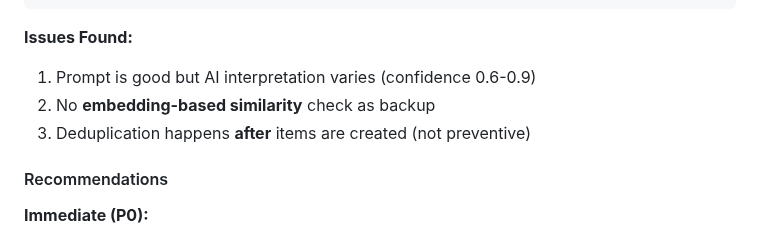
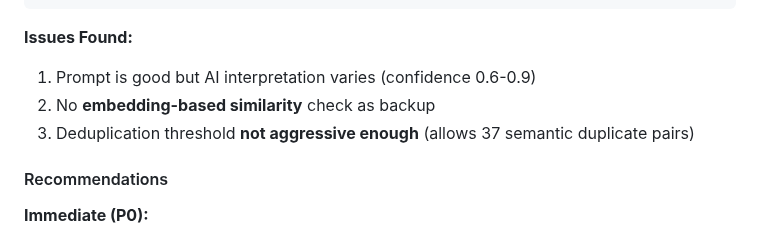
Before and after one commit to Tell-Me-Mo/tellmemo-app, a Markdown page: docs/UPLOAD_QUALITY_EVALUATION_2025-10-13.md, the part around the change. GitHub-like rendering.

Commit message:
docs: fix incorrect statement about deduplication timing
Corrects Issue #2 analysis - deduplication is actually preventive (happens
before DB creation via analyzer.deduplicate_extracted_items at line 75 in
project_items_sync_service.py), not post-creation.

The real issue is that the AI deduplication threshold is not aggressive enough,
allowing 37 semantic duplicate pairs through despite the preventive check.

🤖 Generated with [Claude Code](https://claude.com/claude-code)

Co-Authored-By: Claude <noreply@anthropic.com>

```diff
--- a/docs/UPLOAD_QUALITY_EVALUATION_2025-10-13.md
+++ b/docs/UPLOAD_QUALITY_EVALUATION_2025-10-13.md
@@ -130,7 +130,7 @@ Deduplication prompt exists but uses:
 **Issues Found:**
 1. Prompt is good but AI interpretation varies (confidence 0.6-0.9)
 2. No **embedding-based similarity** check as backup
-3. Deduplication happens **after** items are created (not preventive)
+3. Deduplication threshold **not aggressive enough** (allows 37 semantic duplicate pairs)
 
 #### Recommendations
 
```
